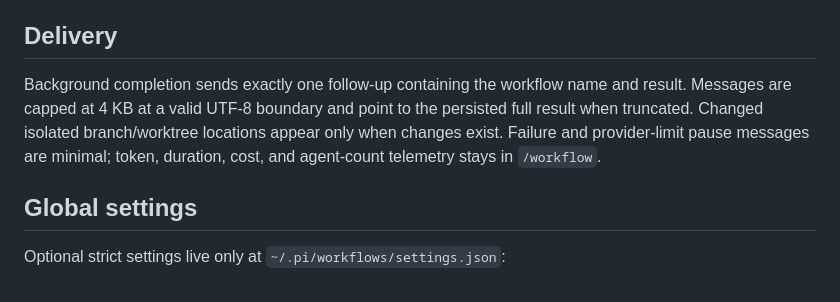
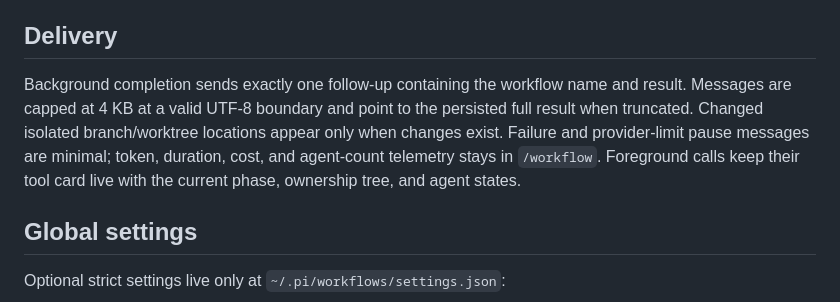
Before and after one commit to vekexasia/pi-extensible-workflows, a Markdown page: README.md, the part around the change. GitHub-like rendering.

Commit message:
Document live workflow progress

```diff
--- a/README.md
+++ b/README.md
@@ -249,7 +249,7 @@ The runtime creates a deterministic owned branch/worktree, preserves the launch
 
 ## Delivery
 
-Background completion sends exactly one follow-up containing the workflow name and result. Messages are capped at 4 KB at a valid UTF-8 boundary and point to the persisted full result when truncated. Changed isolated branch/worktree locations appear only when changes exist. Failure and provider-limit pause messages are minimal; token, duration, cost, and agent-count telemetry stays in `/workflow`.
+Background completion sends exactly one follow-up containing the workflow name and result. Messages are capped at 4 KB at a valid UTF-8 boundary and point to the persisted full result when truncated. Changed isolated branch/worktree locations appear only when changes exist. Failure and provider-limit pause messages are minimal; token, duration, cost, and agent-count telemetry stays in `/workflow`. Foreground calls keep their tool card live with the current phase, ownership tree, and agent states.
 
 ## Global settings
 
```
